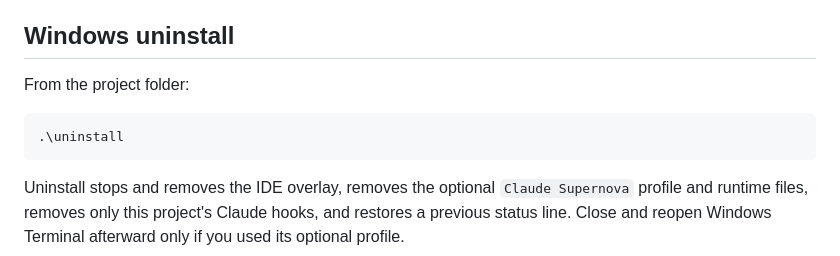
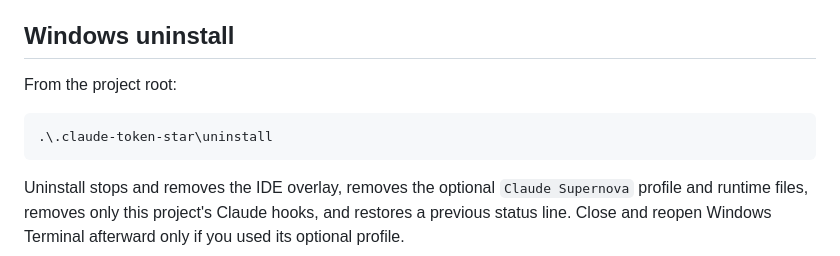
Before and after one commit to 0Alduin0/Claude-Code-Token-Star, a Markdown page: README.md, the part around one of its changes. Rendered like a GitHub page.

````diff
--- a/README.md
+++ b/README.md
@@ -148,10 +152,10 @@ distributed beside JSON fragment profiles.
 
 ## Windows uninstall
 
-From the project folder:
+From the project root:
 
 ```powershell
-.\uninstall
+.\.claude-token-star\uninstall
 ```
 
 Uninstall stops and removes the IDE overlay, removes the optional
````
Also changed, not shown: other parts of README.md (+26 -21 lines).
